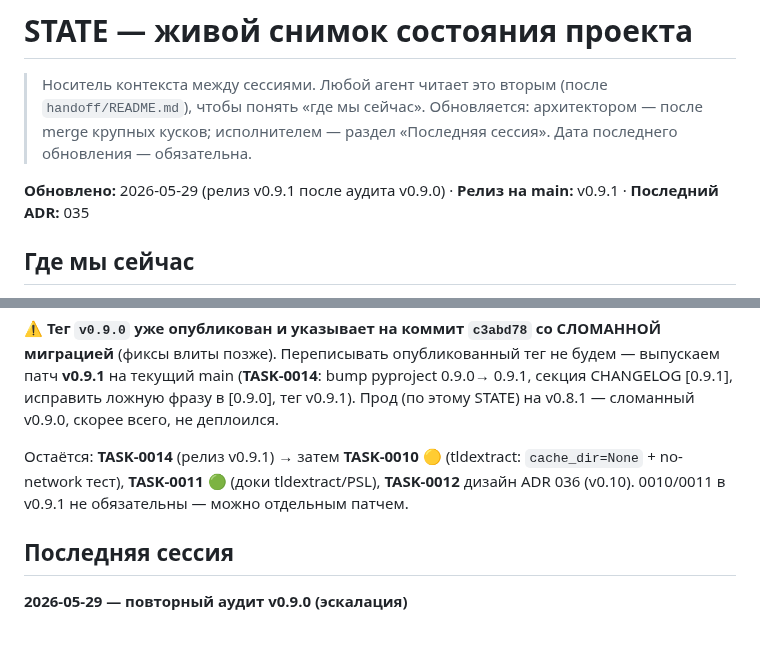
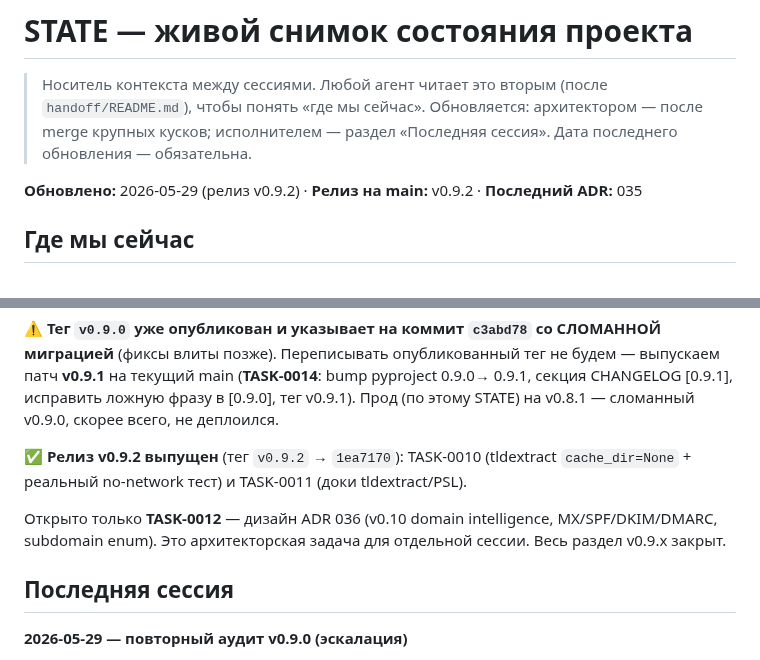
Before and after one commit to nmetluk/whois-watcher, a Markdown page: handoff/STATE.md, 2 parts joined by grey strips. GitHub-like rendering; blank space fills up the shorter version.

Commit message:
docs(state): релиз v0.9.2 выпущен; раздел v0.9.x закрыт, открыт только TASK-0012 (ADR 036)

```diff
--- a/handoff/STATE.md
+++ b/handoff/STATE.md
@@ -5,7 +5,7 @@
 > архитектором — после merge крупных кусков; исполнителем — раздел
 > «Последняя сессия». Дата последнего обновления — обязательна.
 
-**Обновлено:** 2026-05-29 (релиз v0.9.1 после аудита v0.9.0) · **Релиз на main:** v0.9.1 · **Последний ADR:** 035
+**Обновлено:** 2026-05-29 (релиз v0.9.2) · **Релиз на main:** v0.9.2 · **Последний ADR:** 035
 
 ## Где мы сейчас
 
@@ -65,10 +65,12 @@ alembic `fileConfig` гасил логгер локалей (→ caplog-тест
 Прод (по этому STATE) на v0.8.1 — сломанный v0.9.0, скорее всего, не
 деплоился.
 
-Остаётся: **TASK-0014** (релиз v0.9.1) → затем **TASK-0010** 🟡 (tldextract:
-`cache_dir=None` + no-network тест), **TASK-0011** 🟢 (доки tldextract/PSL),
-**TASK-0012** дизайн ADR 036 (v0.10). 0010/0011 в v0.9.1 не обязательны —
-можно отдельным патчем.
+✅ **Релиз v0.9.2 выпущен** (тег `v0.9.2` → `1ea7170`): TASK-0010 (tldextract
+`cache_dir=None` + реальный no-network тест) и TASK-0011 (доки tldextract/PSL).
+
+Открыто только **TASK-0012** — дизайн ADR 036 (v0.10 domain intelligence,
+MX/SPF/DKIM/DMARC, subdomain enum). Это архитекторская задача для отдельной
+сессии. Весь раздел v0.9.x закрыт.
 
 ## Последняя сессия
 
```
